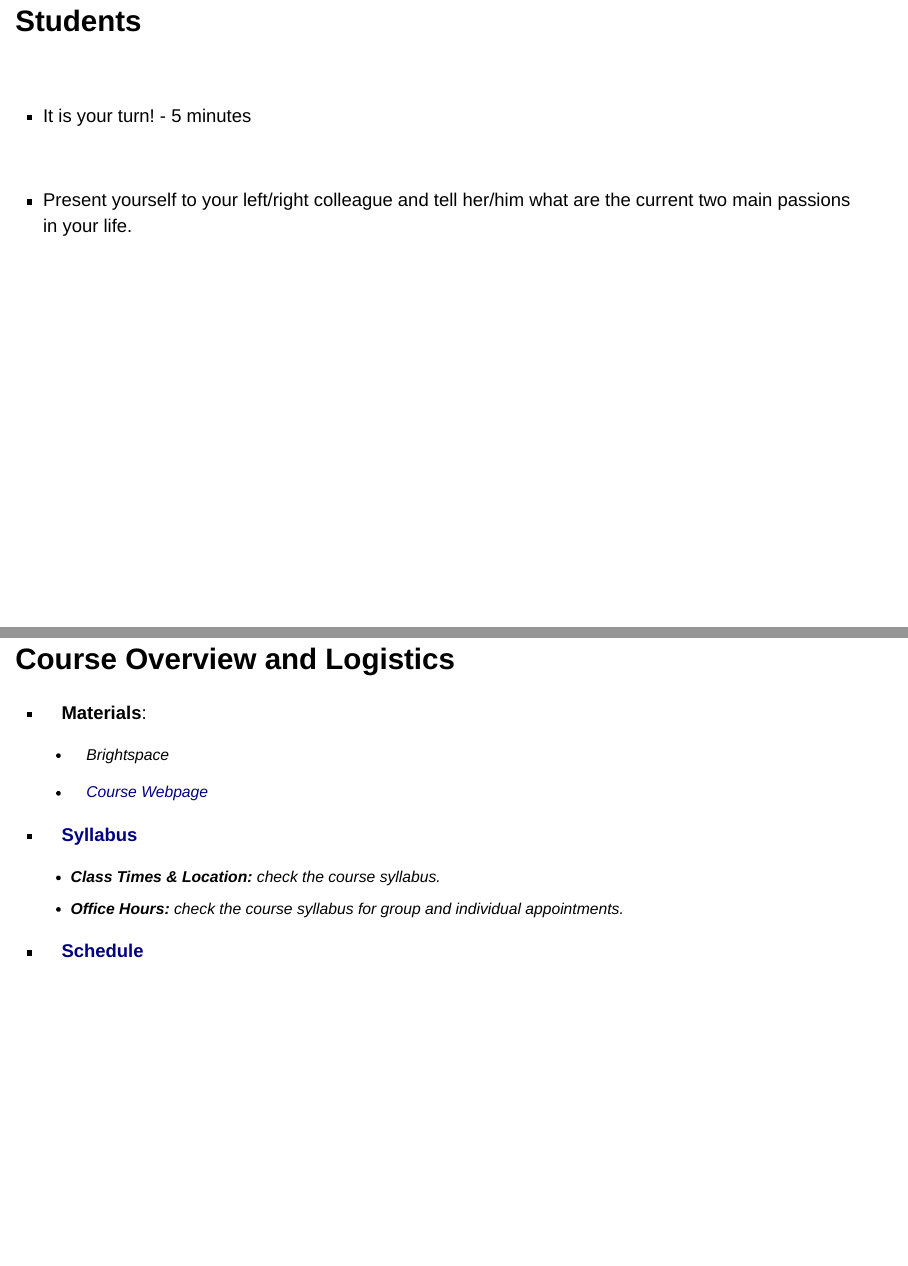
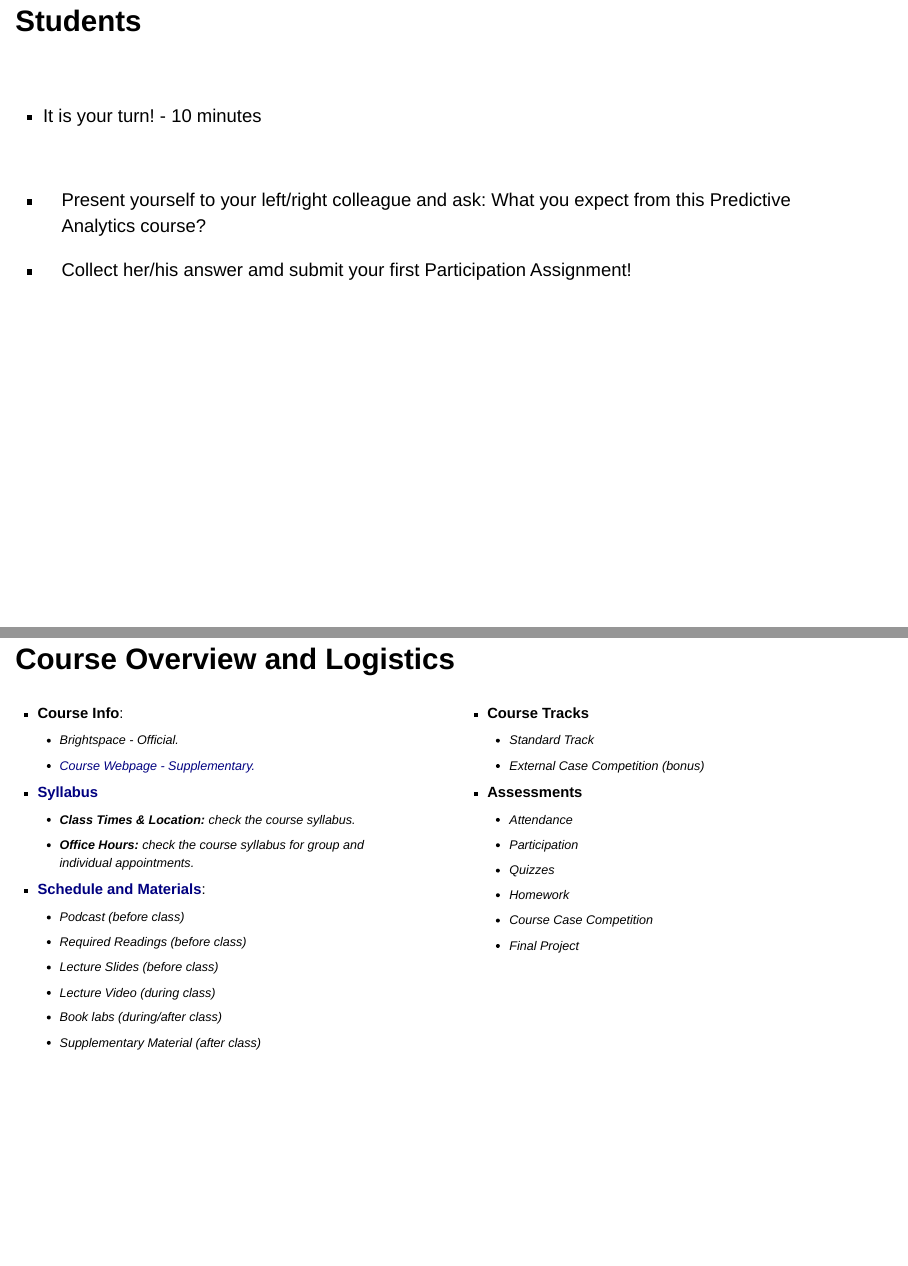
Before and after one commit to davi-moreira/2025F_predictive_analytics_purdue_MGMT474, a Quarto document (lecture_slides/01_introduction/01_introduction.qmd): pages 8 and 10 of 71, joined at a grey line. Rendered offline with R 4.5, knitr and Pandoc in place of Quarto, with nearby package versions; drawn as Slidy slides in place of the format the file asks for.

Commit message:
first class

```diff
--- a/lecture_slides/01_introduction/01_introduction.qmd
+++ b/lecture_slides/01_introduction/01_introduction.qmd
@@ -121,28 +121,59 @@ knitr::include_graphics("figs/carnaval_olinda.jpg")
 
 <br>
 
--   It is your turn! - 5 minutes
+-   It is your turn! - 10 minutes
 
 <br>
 
--   Present yourself to your left/right colleague and tell her/him what are the current two main passions in your life.
+-   Present yourself to your left/right colleague and ask: What you expect from this Predictive Analytics course?
+
+-   Collect her/his answer amd submit your first Participation Assignment!
 
 # Course Overview and Logistics {background-color="#cfb991"}
 
 ## Course Overview and Logistics
 
--   **Materials**:
+::: {style="font-size: 80%;"}
 
-    -   Brightspace
+:::: {.columns}
+::: {.column width="50%"}
 
-    -   [Course Webpage](https://davi-moreira.github.io/2025S_predictive_analytics_MGMT474/){target="_blank"}
+- **Course Info**:
+  - Brightspace - Official.
+  - [Course Webpage - Supplementary.](https://davi-moreira.github.io/2025F_predictive_analytics_purdue_MGMT474/){target="_blank"}
 
--   [**Syllabus**](https://davi-moreira.github.io/2025S_predictive_analytics_MGMT474/){target="_blank"}
+- [**Syllabus**](https://davi-moreira.github.io/2025F_predictive_analytics_purdue_MGMT474/){target="_blank"}
+  - **Class Times & Location:** check the course syllabus.
+  - **Office Hours:** check the course syllabus for group and individual appointments.
 
-      - **Class Times & Location:**  check the course syllabus.
-      - **Office Hours:** check the course syllabus for group and individual appointments.
+- [**Schedule and Materials**](https://davi-moreira.github.io/2025F_predictive_analytics_purdue_MGMT474/schedule.html){target="_blank"}:
+  - Podcast (before class)
+  - Required Readings (before class)
+  - Lecture Slides (before class)
+  - Lecture Video (during class)
+  - Book labs (during/after class)
+  - Supplementary Material (after class)
 
--   [**Schedule**](https://davi-moreira.github.io/2025S_predictive_analytics_MGMT474/){target="_blank"}
+:::
+
+::: {.column width="50%"}
+
+- **Course Tracks**
+  - Standard Track
+  - External Case Competition (bonus)
+
+- **Assessments**
+  - Attendance
+  - Participation
+  - Quizzes
+  - Homework
+  - Course Case Competition
+  - Final Project
+
+:::
+::::
+
+:::
 
 # Motivation {background-color="#cfb991"}
 
```
Also changed, not shown: index.qmd (+4 -1 lines), schedule.qmd (+2 -1 lines), syllabus.qmd (+25 -11 lines), docs/search.json, 144 other files.
